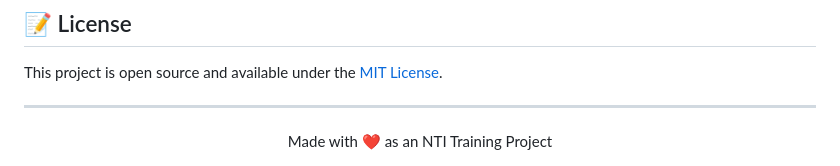
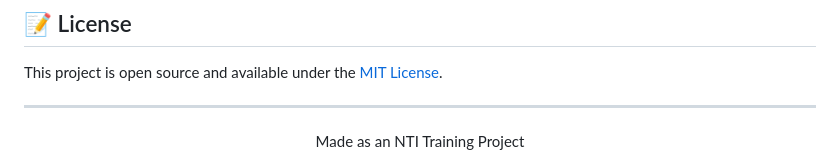
Before and after one commit to AhmedMohamedAbdulaziz/Lumio_php_project, a Markdown page: README.md, the part around the change. GitHub-like rendering.

Commit message:
Finish The Project

```diff
--- a/README.md
+++ b/README.md
@@ -234,5 +234,5 @@ This project is open source and available under the [MIT License](LICENSE).
 ---
 
 <div align="center">
-  Made with ❤️ as an NTI Training Project
+  Made  as an NTI Training Project
 </div>
```
